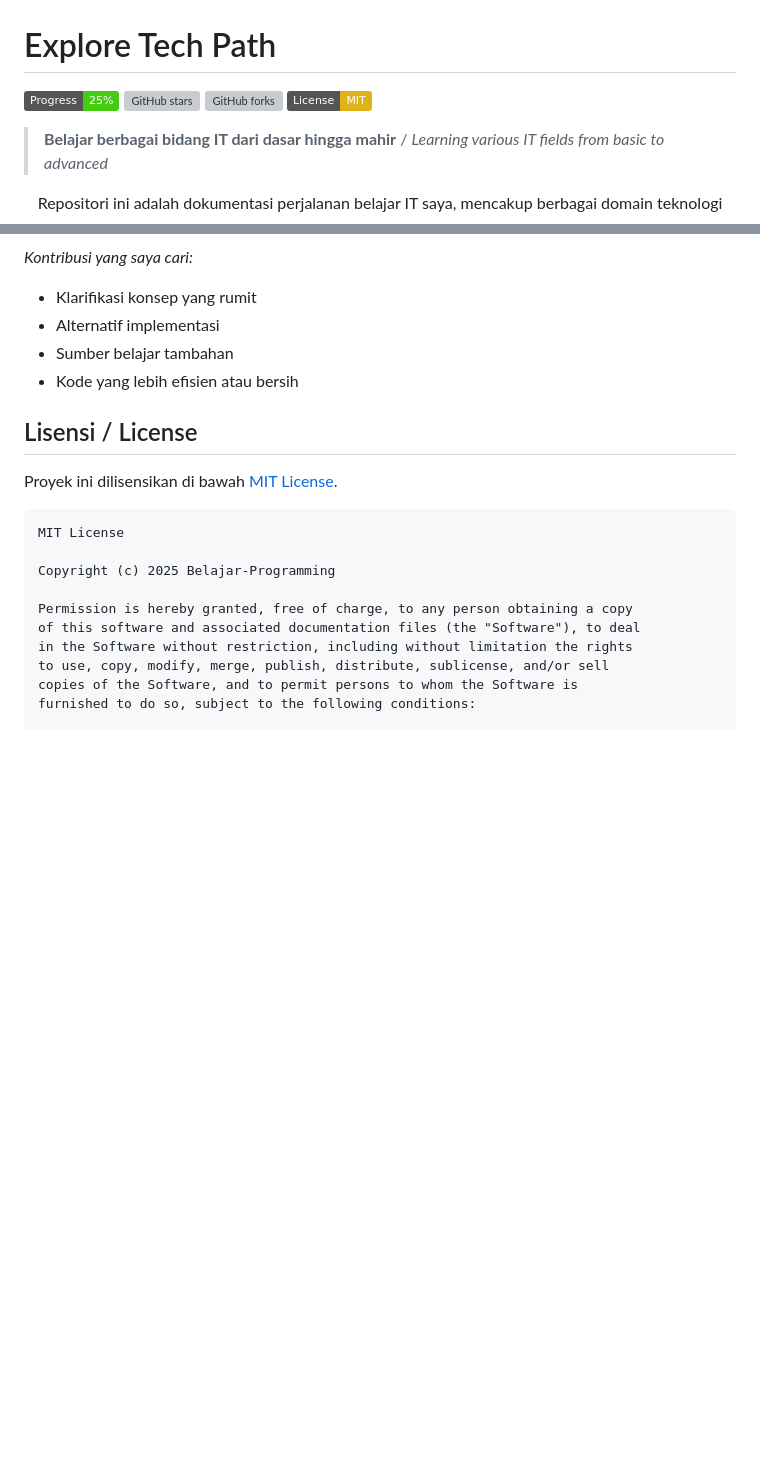
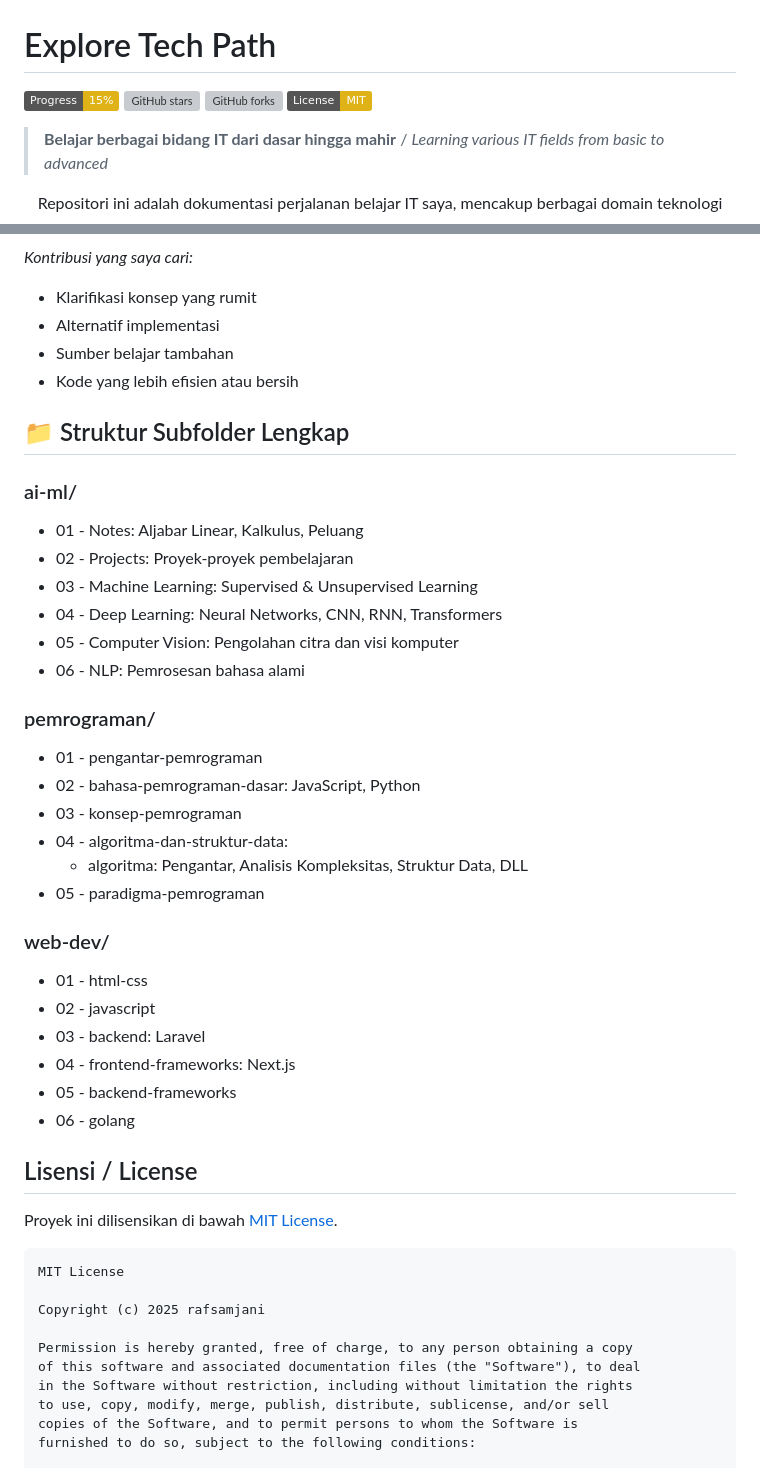
Before and after one commit to rafsamjani/explore-tech-path, a Markdown page: README.md, 2 parts joined by grey strips. GitHub-like rendering; badges without logos; blank space fills up the shorter version; grey boxes are pictures that could not be loaded.

Commit message:
Update README files to reflect accurate progress and repository information

````diff
--- a/README.md
+++ b/README.md
@@ -1,6 +1,6 @@
 # Explore Tech Path
 
-[![Progress](https://img.shields.io/badge/Progress-25%25-brightgreen)](https://shields.io/)
+[![Progress](https://img.shields.io/badge/Progress-15%25-yellow)](https://shields.io/)
 [![GitHub stars](https://img.shields.io/github/stars/rafsamjani/explore-tech-path.svg)](https://github.com/rafsamjani/explore-tech-path/stargazers)
 [![GitHub forks](https://img.shields.io/github/forks/rafsamjani/explore-tech-path.svg)](https://github.com/rafsamjani/explore-tech-path/network)
 [![License: MIT](https://img.shields.io/badge/License-MIT-yellow.svg)](https://opensource.org/licenses/MIT)
@@ -113,6 +123,32 @@ Meskipun ini adalah proyek pembelajaran pribadiku, kontribusi tetap dipersilakan
 - Sumber belajar tambahan
 - Kode yang lebih efisien atau bersih
 
+## 📁 Struktur Subfolder Lengkap
+
+### ai-ml/
+- 01 - Notes: Aljabar Linear, Kalkulus, Peluang
+- 02 - Projects: Proyek-proyek pembelajaran
+- 03 - Machine Learning: Supervised & Unsupervised Learning
+- 04 - Deep Learning: Neural Networks, CNN, RNN, Transformers
+- 05 - Computer Vision: Pengolahan citra dan visi komputer
+- 06 - NLP: Pemrosesan bahasa alami
+
+### pemrograman/
+- 01 - pengantar-pemrograman
+- 02 - bahasa-pemrograman-dasar: JavaScript, Python
+- 03 - konsep-pemrograman
+- 04 - algoritma-dan-struktur-data:
+  - algoritma: Pengantar, Analisis Kompleksitas, Struktur Data, DLL
+- 05 - paradigma-pemrograman
+
+### web-dev/
+- 01 - html-css
+- 02 - javascript
+- 03 - backend: Laravel
+- 04 - frontend-frameworks: Next.js
+- 05 - backend-frameworks
+- 06 - golang
+
 ## Lisensi / License
 
 Proyek ini dilisensikan di bawah [MIT License](https://opensource.org/licenses/MIT).
@@ -120,7 +156,7 @@ Proyek ini dilisensikan di bawah [MIT License](https://opensource.org/licenses/M
 ```
 MIT License
 
-Copyright (c) 2025 Belajar-Programming
+Copyright (c) 2025 rafsamjani
 
 Permission is hereby granted, free of charge, to any person obtaining a copy
 of this software and associated documentation files (the "Software"), to deal
````
Also changed, not shown: other parts of README.md (+14 -4 lines), ai-ml/README.md (+5 -5 lines).
